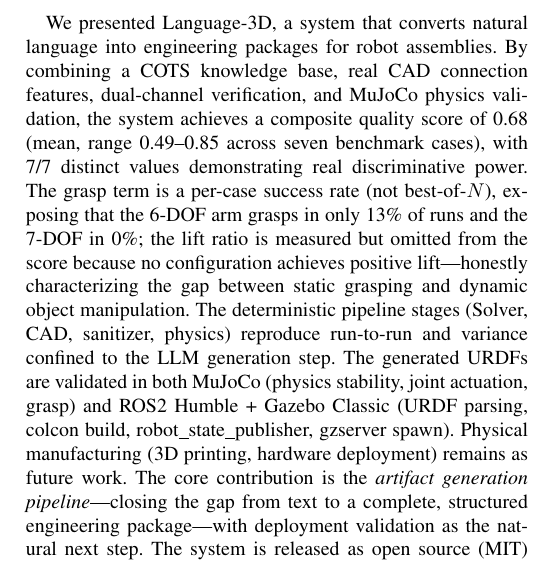
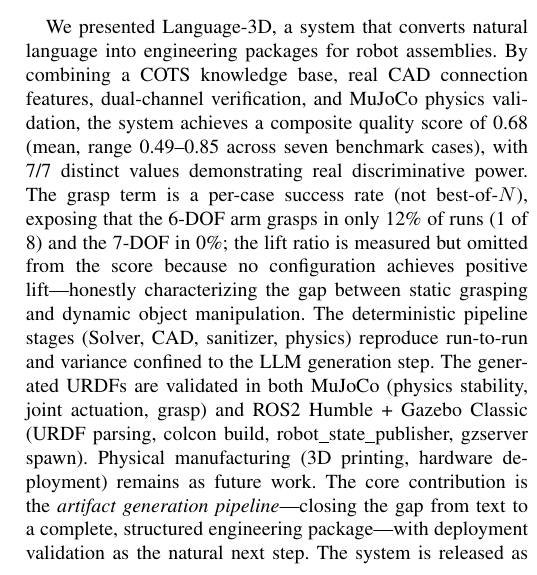
Before and after one commit to xyc200602/language-3d, a LaTeX paper (docs/paper/main.tex): part of one column of page 9 of 10, cut so that both start at the same text. The pictures show the PDF file docs/paper/main.pdf that the author committed with the source.

Commit message:
fix(urdf): define module-level logger (latent NameError at :621)
External audit (AST-confirmed) found urdf_export.py used logger.debug()
at line 621 but never defined 'logger' at module scope. The only logging
was an inline 'import logging; logging.getLogger(...)' at line 158
(function-local). When a part's notes carried a catalog marker and the
actuator lookup threw, the except-body's logger.debug() would re-raise
NameError and escape (it's inside an except, not caught by the same one)
— potentially aborting URDF export.

Fix: module-level 'import logging; logger = logging.getLogger(__name__)';
the redundant inline import at :158 replaced with the module logger.

Also: grasp-rate prose '13%' -> '12% (1 of 8)' to match Table III's
g_rate=0.12 (1/8=0.125 rounds to 0.12 at 2dp, not 0.13). Consistency
checker passes.

Verified: 4dof e2e PASS 95.1% (URDF export path exercised, 0 critical fail).

```diff
--- a/docs/paper/main.tex
+++ b/docs/paper/main.tex
@@ -34,7 +34,7 @@ We present \textbf{Language-3D}, a multi-agent system that converts natural lang
 
 The system features: (1)~a COTS-driven knowledge base of 94 part templates (56 real commercial components with verified ISO/DIN specifications), (2)~eight connection types with real CAD feature generation (bolted clearance holes, press-fit interference bores, snap-fit joints, etc.), (3)~a dual-channel verification architecture combining vision-language model (VLM) inspection with geometric arbitration (FCL collision sweep, assembly sequence validation), (4)~a MuJoCo physics validation pipeline with native actuator models verifying that generated robots can drive, articulate, and grasp, and (5)~a case-based experience store that retrieves verified-good past cases to prime new generations (lexical retrieval; successes only).
 
-We evaluate on seven robot configurations (2--7-DOF arms and a 4-wheel dual-arm mobile robot) with a composite quality score $Q \in [0,1]$ (a relative rank, not an absolute quality percentage), achieving a mean of 0.68 (range 0.49--0.85) with 7/7 distinct values. The composite's grasp term is a per-case success \emph{rate} (not best-of-$N$), exposing that the 6-DOF arm grasps in only 13\% of runs and the 7-DOF in 0\%. We are transparent that no external benchmark exists for the NL$\to$robot-package task and that the static-grasp, lift, and per-joint collision checks have known scope limits (\S\ref{sec:sim-limits}).
+We evaluate on seven robot configurations (2--7-DOF arms and a 4-wheel dual-arm mobile robot) with a composite quality score $Q \in [0,1]$ (a relative rank, not an absolute quality percentage), achieving a mean of 0.68 (range 0.49--0.85) with 7/7 distinct values. The composite's grasp term is a per-case success \emph{rate} (not best-of-$N$), exposing that the 6-DOF arm grasps in only 12\% of runs (1 of 8) and the 7-DOF in 0\%. We are transparent that no external benchmark exists for the NL$\to$robot-package task and that the static-grasp, lift, and per-joint collision checks have known scope limits (\S\ref{sec:sim-limits}).
 \end{abstract}
 
 % ===================================================================
@@ -292,7 +292,7 @@ To our knowledge, Language-3D is the first system in the surveyed academic liter
 % ===================================================================
 \section{Conclusion}
 % ===================================================================
-We presented Language-3D, a system that converts natural language into engineering packages for robot assemblies. By combining a COTS knowledge base, real CAD connection features, dual-channel verification, and MuJoCo physics validation, the system achieves a composite quality score of 0.68 (mean, range 0.49--0.85 across seven benchmark cases), with 7/7 distinct values demonstrating real discriminative power. The grasp term is a per-case success rate (not best-of-$N$), exposing that the 6-DOF arm grasps in only 13\% of runs and the 7-DOF in 0\%; the lift ratio is measured but omitted from the score because no configuration achieves positive lift---honestly characterizing the gap between static grasping and dynamic object manipulation. The deterministic pipeline stages (Solver, CAD, sanitizer, physics) reproduce run-to-run and variance confined to the LLM generation step. The generated URDFs are validated in both MuJoCo (physics stability, joint actuation, grasp) and ROS2 Humble + Gazebo Classic (URDF parsing, colcon build, robot\_state\_publisher, gzserver spawn). Physical manufacturing (3D printing, hardware deployment) remains as future work. The core contribution is the \emph{artifact generation pipeline}---closing the gap from text to a complete, structured engineering package---with deployment validation as the natural next step. The system is released as open source (MIT) to support reproducibility and community extension.
+We presented Language-3D, a system that converts natural language into engineering packages for robot assemblies. By combining a COTS knowledge base, real CAD connection features, dual-channel verification, and MuJoCo physics validation, the system achieves a composite quality score of 0.68 (mean, range 0.49--0.85 across seven benchmark cases), with 7/7 distinct values demonstrating real discriminative power. The grasp term is a per-case success rate (not best-of-$N$), exposing that the 6-DOF arm grasps in only 12\% of runs (1 of 8) and the 7-DOF in 0\%; the lift ratio is measured but omitted from the score because no configuration achieves positive lift---honestly characterizing the gap between static grasping and dynamic object manipulation. The deterministic pipeline stages (Solver, CAD, sanitizer, physics) reproduce run-to-run and variance confined to the LLM generation step. The generated URDFs are validated in both MuJoCo (physics stability, joint actuation, grasp) and ROS2 Humble + Gazebo Classic (URDF parsing, colcon build, robot\_state\_publisher, gzserver spawn). Physical manufacturing (3D printing, hardware deployment) remains as future work. The core contribution is the \emph{artifact generation pipeline}---closing the gap from text to a complete, structured engineering package---with deployment validation as the natural next step. The system is released as open source (MIT) to support reproducibility and community extension.
 
 \bibliographystyle{IEEEtran}
 \bibliography{references}
```
Also changed, not shown: docs/paper/main.pdf, 1 other file.
